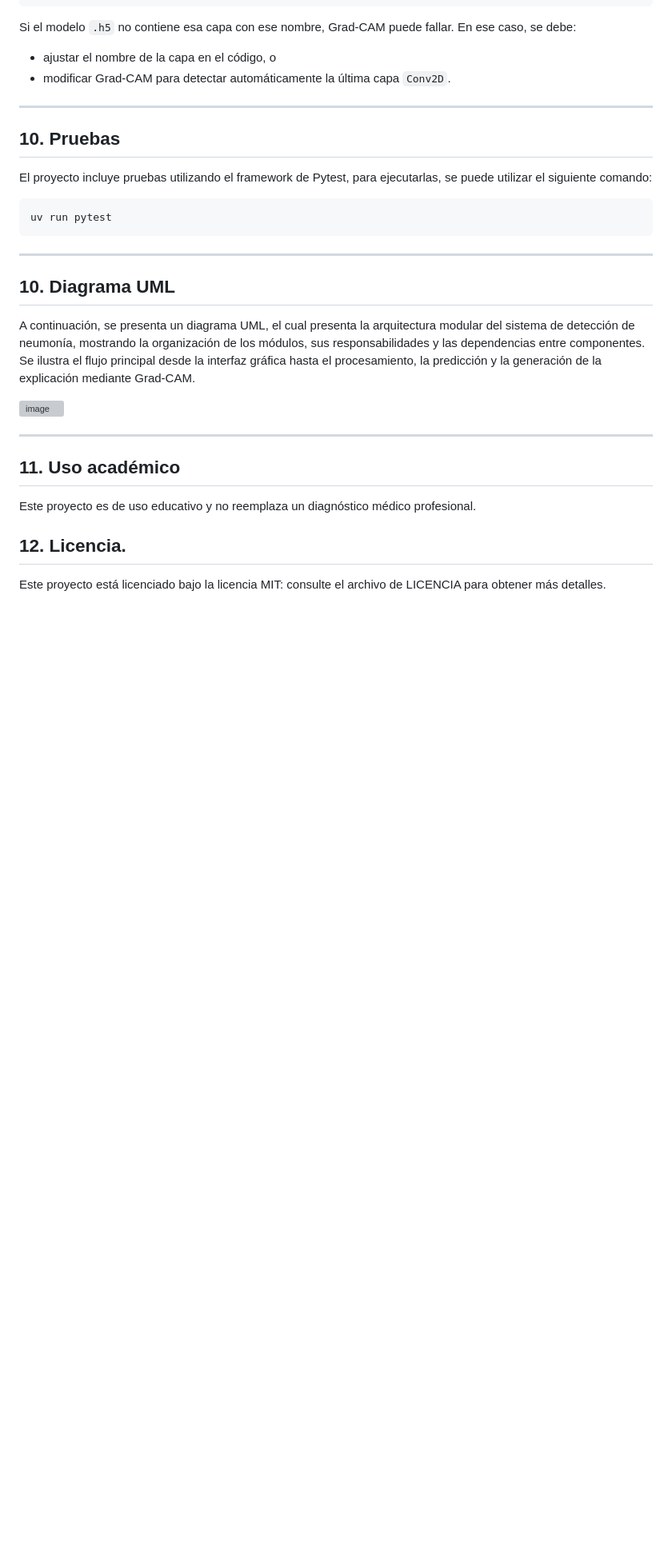
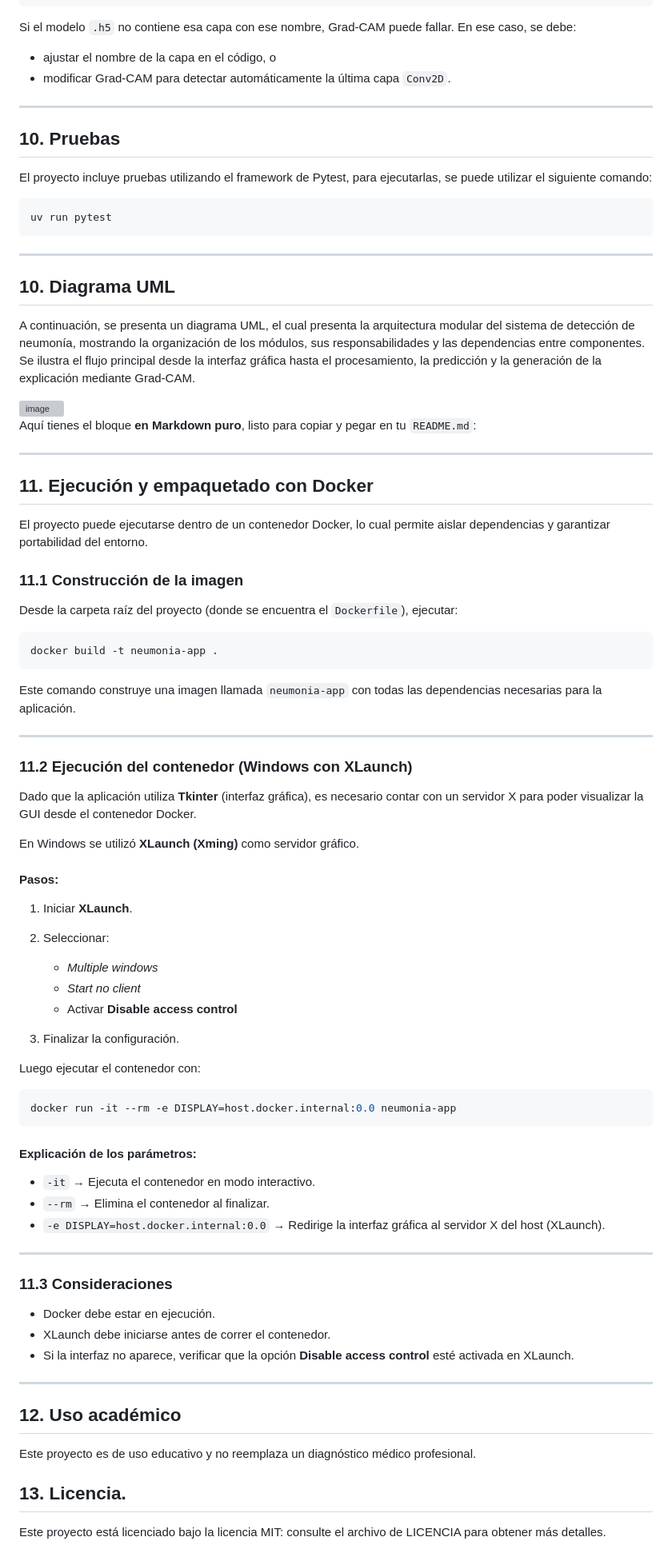
Before and after one commit to seba39399/Proyecto_Deteccion_Neumonia, a Markdown page: README.md, the part around the change. Shown at 80% size. GitHub-like rendering; blank space fills up the shorter version; grey boxes are pictures that could not be loaded.

Commit message:
Update README with Docker execution and packaging instructions
Added Docker usage instructions for running the pneumonia detection application.

````diff
--- a/README.md
+++ b/README.md
@@ -221,12 +221,67 @@ A continuación, se presenta un diagrama UML, el cual presenta la arquitectura m
 
 <img width="1682" height="1024" alt="image" src="https://github.com/user-attachments/assets/b7ab76a5-2066-4ef1-8c53-1c2a74b665b4" />
 
+Aquí tienes el bloque **en Markdown puro**, listo para copiar y pegar en tu `README.md`:
 
 ---
-## 11. Uso académico
+
+## 11. Ejecución y empaquetado con Docker
+
+El proyecto puede ejecutarse dentro de un contenedor Docker, lo cual permite aislar dependencias y garantizar portabilidad del entorno.
+
+### 11.1 Construcción de la imagen
+
+Desde la carpeta raíz del proyecto (donde se encuentra el `Dockerfile`), ejecutar:
+
+```bash
+docker build -t neumonia-app .
+```
+
+Este comando construye una imagen llamada `neumonia-app` con todas las dependencias necesarias para la aplicación.
+
+---
+
+### 11.2 Ejecución del contenedor (Windows con XLaunch)
+
+Dado que la aplicación utiliza **Tkinter** (interfaz gráfica), es necesario contar con un servidor X para poder visualizar la GUI desde el contenedor Docker.
+
+En Windows se utilizó **XLaunch (Xming)** como servidor gráfico.
+
+#### Pasos:
+
+1. Iniciar **XLaunch**.
+2. Seleccionar:
+
+   * *Multiple windows*
+   * *Start no client*
+   * Activar **Disable access control**
+3. Finalizar la configuración.
+
+Luego ejecutar el contenedor con:
+
+```bash
+docker run -it --rm -e DISPLAY=host.docker.internal:0.0 neumonia-app
+```
+
+#### Explicación de los parámetros:
+
+* `-it` → Ejecuta el contenedor en modo interactivo.
+* `--rm` → Elimina el contenedor al finalizar.
+* `-e DISPLAY=host.docker.internal:0.0` → Redirige la interfaz gráfica al servidor X del host (XLaunch).
+
+---
+
+### 11.3 Consideraciones
+
+* Docker debe estar en ejecución.
+* XLaunch debe iniciarse antes de correr el contenedor.
+* Si la interfaz no aparece, verificar que la opción **Disable access control** esté activada en XLaunch.
+
+---
+## 12. Uso académico
 
 Este proyecto es de uso educativo y no reemplaza un diagnóstico médico profesional.
 
-## 12. Licencia.
+## 13. Licencia.
 
 Este proyecto está licenciado bajo la licencia MIT: consulte el archivo de LICENCIA para obtener más detalles.
````
